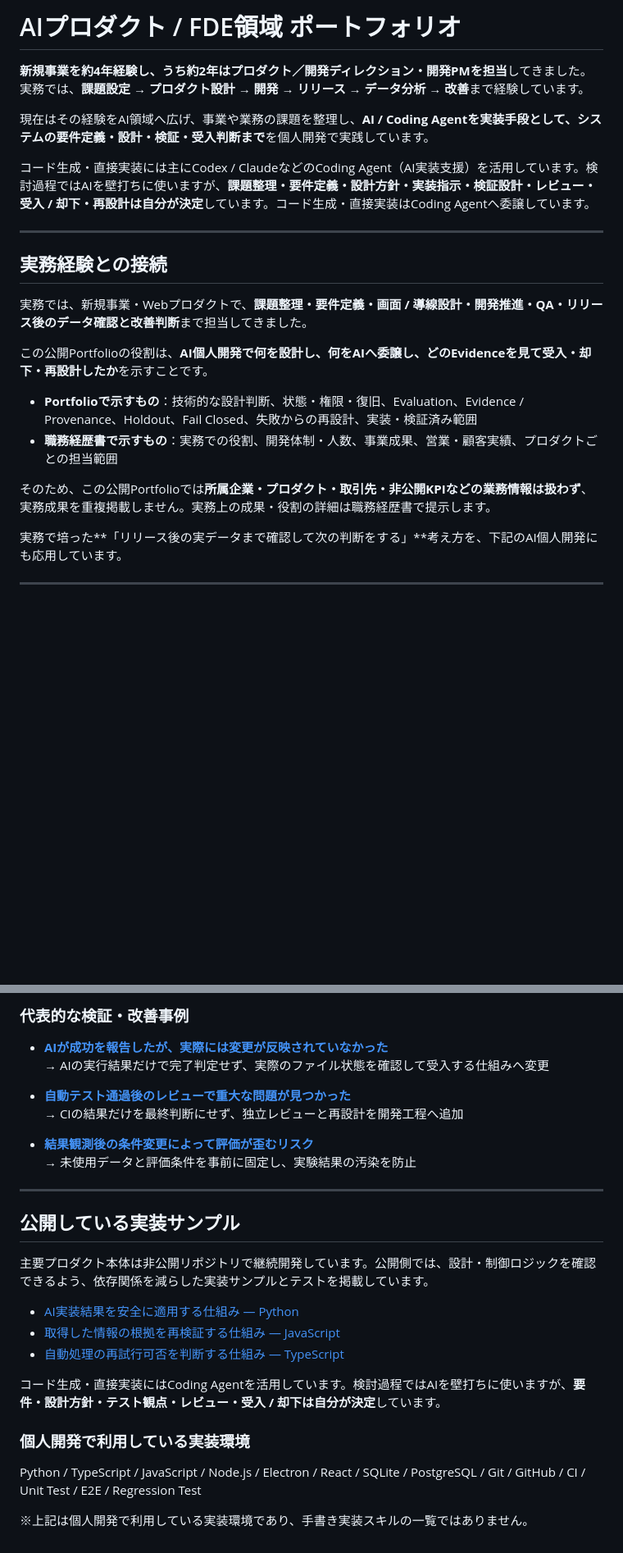
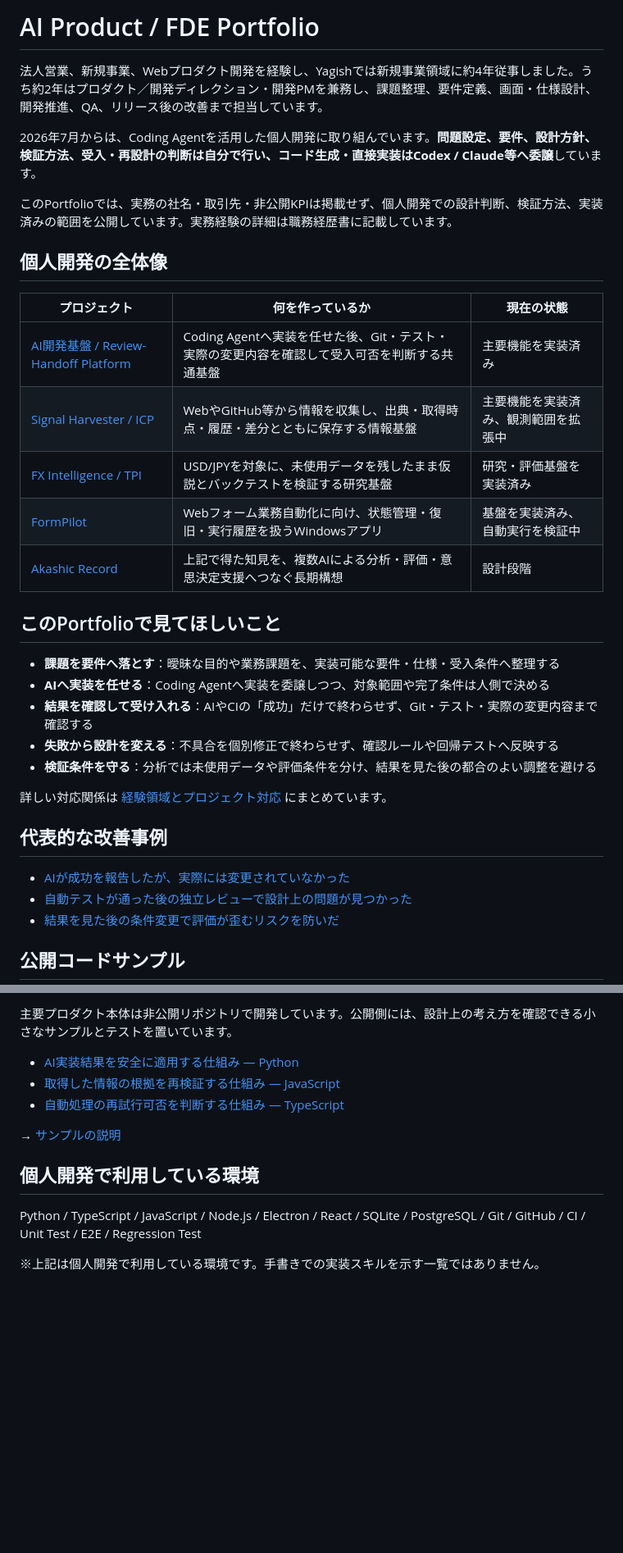
Before and after one commit to hiromi1992/ai-engineering-portfolio, a Markdown page: README.md, 2 parts joined by grey strips. Shown at 82% size. Drawn GitHub-style; blank space fills up the shorter version.

Commit message:
Rewrite portfolio overview for clarity

```diff
--- a/README.md
+++ b/README.md
@@ -1,25 +1,36 @@
-# AIプロダクト / FDE領域 ポートフォリオ
+# AI Product / FDE Portfolio
 
-**新規事業を約4年経験し、うち約2年はプロダクト／開発ディレクション・開発PMを担当**してきました。実務では、**課題設定 → プロダクト設計 → 開発 → リリース → データ分析 → 改善**まで経験しています。
+法人営業、新規事業、Webプロダクト開発を経験し、Yagishでは新規事業領域に約4年従事しました。うち約2年はプロダクト／開発ディレクション・開発PMを兼務し、課題整理、要件定義、画面・仕様設計、開発推進、QA、リリース後の改善まで担当しています。
 
-現在はその経験をAI領域へ広げ、事業や業務の課題を整理し、**AI / Coding Agentを実装手段として、システムの要件定義・設計・検証・受入判断まで**を個人開発で実践しています。
+2026年7月からは、Coding Agentを活用した個人開発に取り組んでいます。**問題設定、要件、設計方針、検証方法、受入・再設計の判断は自分で行い、コード生成・直接実装はCodex / Claude等へ委譲**しています。
 
-コード生成・直接実装には主にCodex / ClaudeなどのCoding Agent（AI実装支援）を活用しています。検討過程ではAIを壁打ちに使いますが、**課題整理・要件定義・設計方針・実装指示・検証設計・レビュー・受入 / 却下・再設計は自分が決定**しています。コード生成・直接実装はCoding Agentへ委譲しています。
+このPortfolioでは、実務の社名・取引先・非公開KPIは掲載せず、個人開発での設計判断、検証方法、実装済みの範囲を公開しています。実務経験の詳細は職務経歴書に記載しています。
 
----
+## 個人開発の全体像
 
-## 実務経験との接続
+| プロジェクト | 何を作っているか | 現在の状態 |
+|---|---|---|
+| [AI開発基盤 / Review-Handoff Platform](projects/01_ai_development_foundation.md) | Coding Agentへ実装を任せた後、Git・テスト・実際の変更内容を確認して受入可否を判断する共通基盤 | 主要機能を実装済み |
+| [Signal Harvester / ICP](projects/02_signal_harvester.md) | WebやGitHub等から情報を収集し、出典・取得時点・履歴・差分とともに保存する情報基盤 | 主要機能を実装済み、観測範囲を拡張中 |
+| [FX Intelligence / TPI](projects/03_fx_intelligence.md) | USD/JPYを対象に、未使用データを残したまま仮説とバックテストを検証する研究基盤 | 研究・評価基盤を実装済み |
+| [FormPilot](projects/04_formpilot.md) | Webフォーム業務自動化に向け、状態管理・復旧・実行履歴を扱うWindowsアプリ | 基盤を実装済み、自動実行を検証中 |
+| [Akashic Record](vision/akashic-record.md) | 上記で得た知見を、複数AIによる分析・評価・意思決定支援へつなぐ長期構想 | 設計段階 |
 
-実務では、新規事業・Webプロダクトで、**課題整理・要件定義・画面 / 導線設計・開発推進・QA・リリース後のデータ確認と改善判断**まで担当してきました。
+## このPortfolioで見てほしいこと
 
-この公開Portfolioの役割は、**AI個人開発で何を設計し、何をAIへ委譲し、どのEvidenceを見て受入・却下・再設計したか**を示すことです。
+- **課題を要件へ落とす**：曖昧な目的や業務課題を、実装可能な要件・仕様・受入条件へ整理する
+- **AIへ実装を任せる**：Coding Agentへ実装を委譲しつつ、対象範囲や完了条件は人側で決める
+- **結果を確認して受け入れる**：AIやCIの「成功」だけで終わらせず、Git・テスト・実際の変更内容まで確認する
+- **失敗から設計を変える**：不具合を個別修正で終わらせず、確認ルールや回帰テストへ反映する
+- **検証条件を守る**：分析では未使用データや評価条件を分け、結果を見た後の都合のよい調整を避ける
 
-- **Portfolioで示すもの**：技術的な設計判断、状態・権限・復旧、Evaluation、Evidence / Provenance、Holdout、Fail Closed、失敗からの再設計、実装・検証済み範囲
-- **職務経歴書で示すもの**：実務での役割、開発体制・人数、事業成果、営業・顧客実績、プロダクトごとの担当範囲
+詳しい対応関係は [経験領域とプロジェクト対応](capabilities/README.md) にまとめています。
 
-そのため、この公開Portfolioでは**所属企業・プロダクト・取引先・非公開KPIなどの業務情報は扱わず**、実務成果を重複掲載しません。実務上の成果・役割の詳細は職務経歴書で提示します。
+## 代表的な改善事例
 
-実務で培った**「リリース後の実データまで確認して次の判断をする」**考え方を、下記のAI個人開発にも応用しています。
+- [AIが成功を報告したが、実際には変更されていなかった](case-studies/01_readback_failure.md)
+- [自動テストが通った後の独立レビューで設計上の問題が見つかった](case-studies/02_green_ci_independent_review.md)
+- [結果を見た後の条件変更で評価が歪むリスクを防いだ](case-studies/03_experiment_contamination.md)
 
----
+## 公開コードサンプル
 
@@ -114,28 +37,13 @@ flowchart TB
-### 代表的な検証・改善事例
-
-- **[AIが成功を報告したが、実際には変更が反映されていなかった](case-studies/01_readback_failure.md)**
-  → AIの実行結果だけで完了判定せず、実際のファイル状態を確認して受入する仕組みへ変更
-
-- **[自動テスト通過後のレビューで重大な問題が見つかった](case-studies/02_green_ci_independent_review.md)**
-  → CIの結果だけを最終判断にせず、独立レビューと再設計を開発工程へ追加
-
-- **[結果観測後の条件変更によって評価が歪むリスク](case-studies/03_experiment_contamination.md)**
-  → 未使用データと評価条件を事前に固定し、実験結果の汚染を防止
-
----
-
-## 公開している実装サンプル
-
-主要プロダクト本体は非公開リポジトリで継続開発しています。公開側では、設計・制御ロジックを確認できるよう、依存関係を減らした実装サンプルとテストを掲載しています。
+主要プロダクト本体は非公開リポジトリで開発しています。公開側には、設計上の考え方を確認できる小さなサンプルとテストを置いています。
 
 - [AI実装結果を安全に適用する仕組み — Python](samples/result_apply_guard.py)
 - [取得した情報の根拠を再検証する仕組み — JavaScript](samples/evidence_verification.js)
 - [自動処理の再試行可否を判断する仕組み — TypeScript](samples/automation_retry_policy.ts)
 
-コード生成・直接実装にはCoding Agentを活用しています。検討過程ではAIを壁打ちに使いますが、**要件・設計方針・テスト観点・レビュー・受入 / 却下は自分が決定**しています。
+→ [サンプルの説明](samples/README.md)
 
-### 個人開発で利用している実装環境
+## 個人開発で利用している環境
 
 Python / TypeScript / JavaScript / Node.js / Electron / React / SQLite / PostgreSQL / Git / GitHub / CI / Unit Test / E2E / Regression Test
 
-※上記は個人開発で利用している実装環境であり、手書き実装スキルの一覧ではありません。
+※上記は個人開発で利用している環境です。手書きでの実装スキルを示す一覧ではありません。
```
Also changed, not shown: other parts of README.md (+0 -88 lines).
